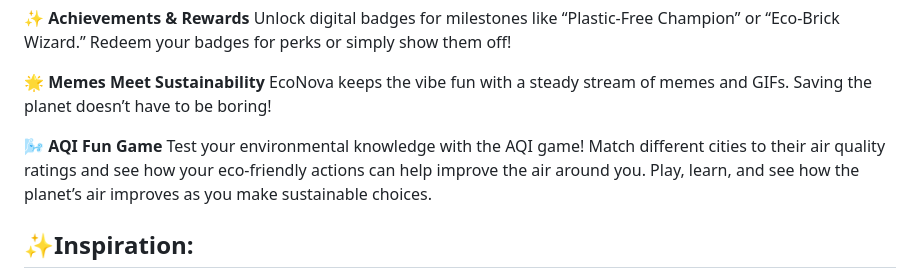
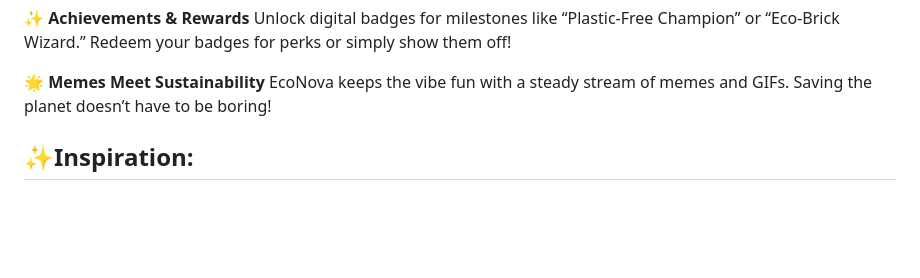
Before and after one commit to AyeshaShaikh-30/EcoNova_Dev_Challenge, a Markdown page: README.md, the part around the change. Drawn GitHub-style; blank space fills up the shorter version.

```diff
--- a/README.md
+++ b/README.md
@@ -40,8 +40,6 @@ Unlock digital badges for milestones like “Plastic-Free Champion” or “Eco-
 **🌟 Memes Meet Sustainability**
 EcoNova keeps the vibe fun with a steady stream of memes and GIFs. Saving the planet doesn’t have to be boring!
 
-**🌬️ AQI Fun Game**
-Test your environmental knowledge with the AQI game! Match different cities to their air quality ratings and see how your eco-friendly actions can help improve the air around you. Play, learn, and see how the planet’s air improves as you make sustainable choices.
 
 ## ✨Inspiration:
 What sparked EcoNova was a single haunting question: What happens to the plastic we throw "away"? Spoiler: There is no "away." That realization led to countless brainstorming sessions, fueled by documentaries, heartbreaking visuals, and a shared desire to make environmentalism cool, accessible, and impactful.
```
